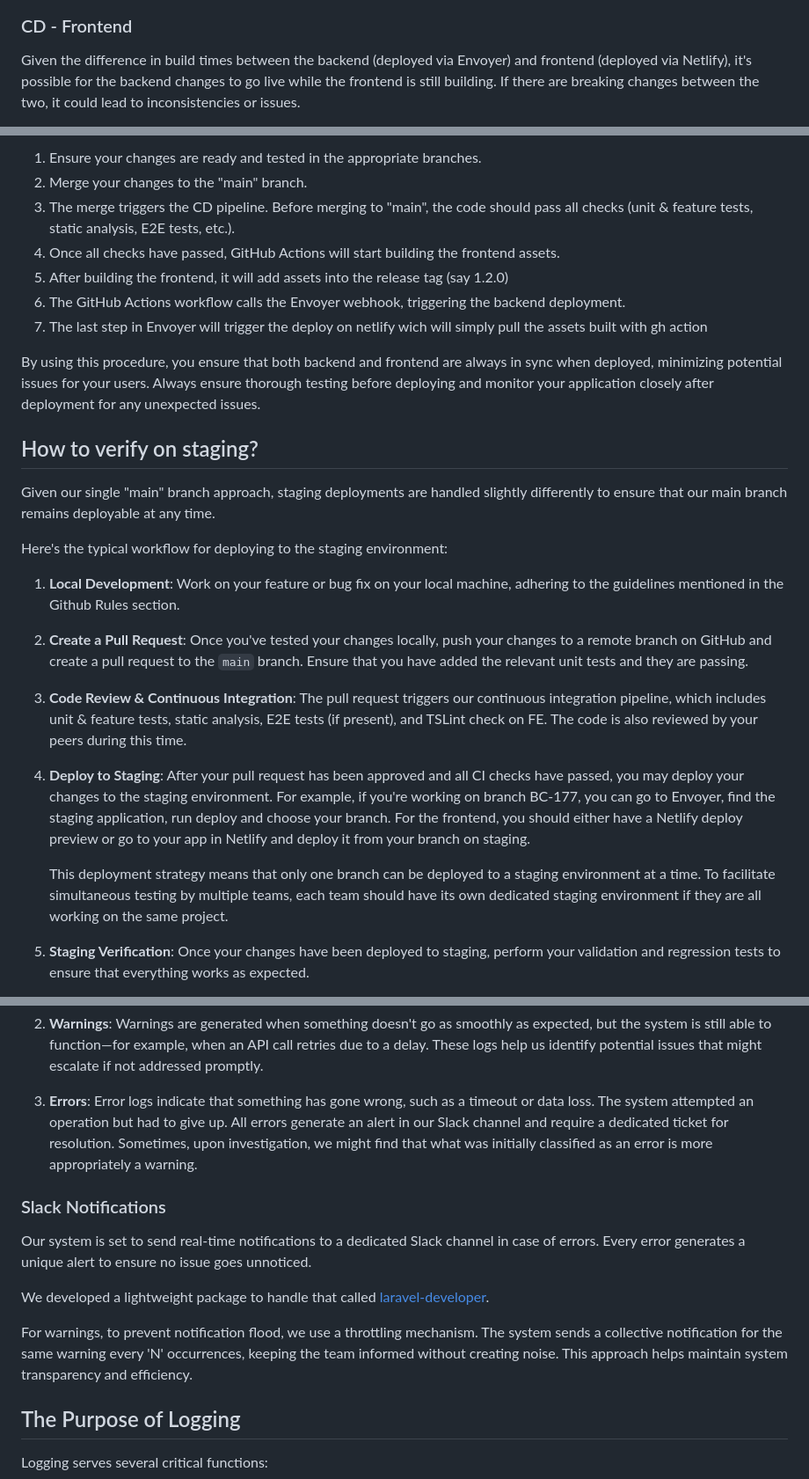
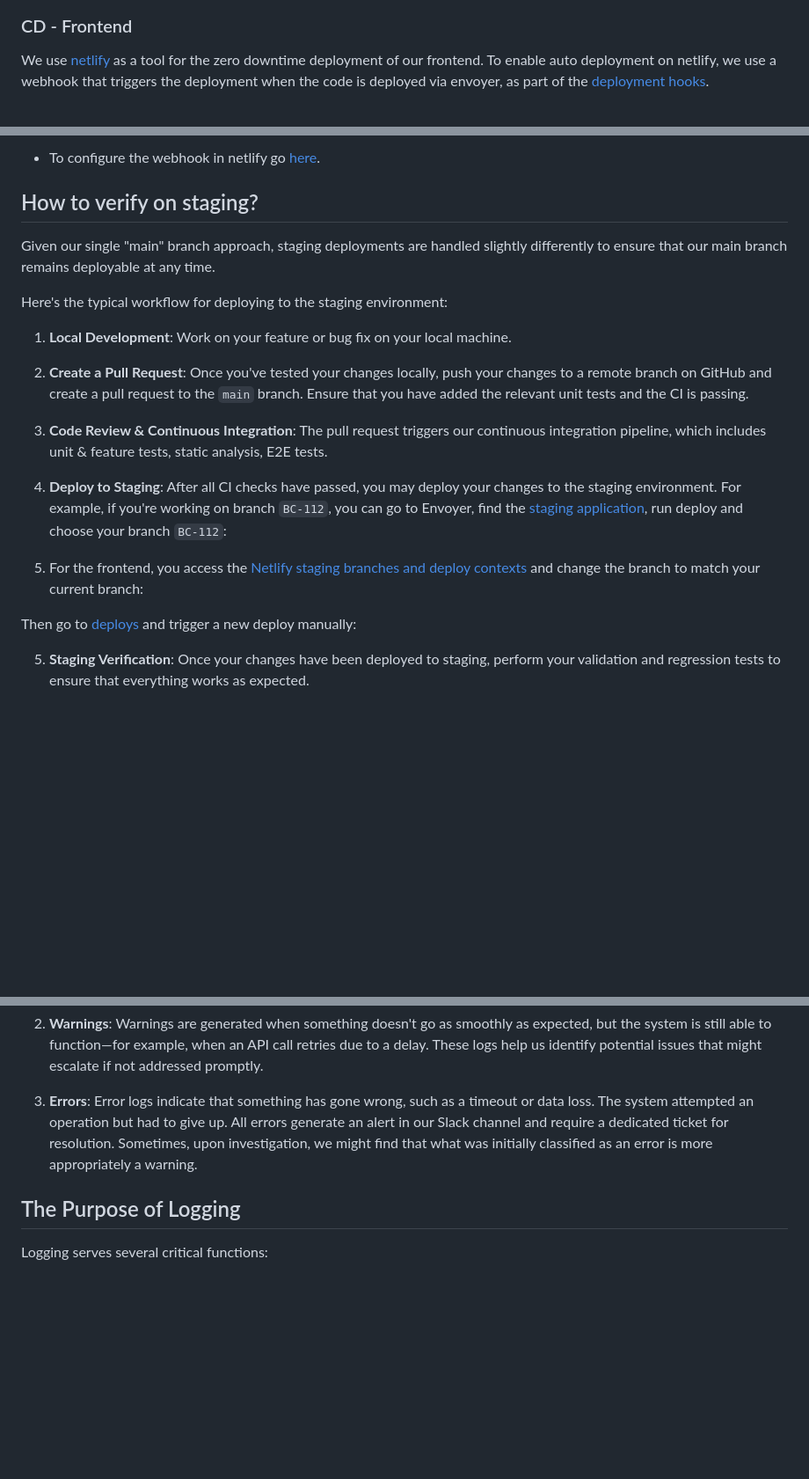
Before and after one commit to BinarCode/binarcode-boilerplate, a Markdown page: README.md, 3 parts joined by grey strips. Shown: that part at 88% size. GitHub-like rendering; blank space fills up the shorter version.

```diff
--- a/README.md
+++ b/README.md
@@ -125,5 +127,5 @@ Go in envoyer in the project settings and enable auto deploy when code is pushed
 
 ### CD - Frontend
 
-Given the difference in build times between the backend (deployed via Envoyer) and frontend (deployed via Netlify), it's possible for the backend changes to go live while the frontend is still building. If there are breaking changes between the two, it could lead to inconsistencies or issues.
+We use [netlify](https://app.netlify.com/) as a tool for the zero downtime deployment of our frontend. To enable auto deployment on netlify, we use a webhook that triggers the deployment when the code is deployed via envoyer, as part of the [deployment hooks](https://envoyer.io/projects/69177#/deployment-plan).
 
@@ -131,14 +133,5 @@ To handle such situations, consider the following strategy:
 
-1. Ensure your changes are ready and tested in the appropriate branches.
-2. Merge your changes to the "main" branch.
-3. The merge triggers the CD pipeline. Before merging to "main", the code should pass all checks (unit & feature tests, static analysis, E2E tests, etc.).
-4. Once all checks have passed, GitHub Actions will start building the frontend assets.
-5. After building the frontend, it will add assets into the release tag (say 1.2.0)
-6. The GitHub Actions workflow calls the Envoyer webhook, triggering the backend deployment.
-7. The last step in Envoyer will trigger the deploy on netlify wich will simply pull the assets built with gh action
-
-By using this procedure, you ensure that both backend and frontend are always in sync when deployed, minimizing potential issues for your users. Always ensure thorough testing before deploying and monitor your application closely after deployment for any unexpected issues.
-
+- To configure the webhook in netlify go [here](https://app.netlify.com/sites/project-name/configuration/deploys#build-hooks).
 
 ## How to verify on staging?
 
@@ -146,15 +139,17 @@ Given our single "main" branch approach, staging deployments are handled slightl
 
 Here's the typical workflow for deploying to the staging environment:
 
-1. **Local Development**: Work on your feature or bug fix on your local machine, adhering to the guidelines mentioned in the Github Rules section.
+1. **Local Development**: Work on your feature or bug fix on your local machine.
 
-2. **Create a Pull Request**: Once you've tested your changes locally, push your changes to a remote branch on GitHub and create a pull request to the `main` branch. Ensure that you have added the relevant unit tests and they are passing.
+2. **Create a Pull Request**: Once you've tested your changes locally, push your changes to a remote branch on GitHub and create a pull request to the `main` branch. Ensure that you have added the relevant unit tests and the CI is passing.
 
-3. **Code Review & Continuous Integration**: The pull request triggers our continuous integration pipeline, which includes unit & feature tests, static analysis, E2E tests (if present), and TSLint check on FE. The code is also reviewed by your peers during this time.
+3. **Code Review & Continuous Integration**: The pull request triggers our continuous integration pipeline, which includes unit & feature tests, static analysis, E2E tests.
 
-4. **Deploy to Staging**: After your pull request has been approved and all CI checks have passed, you may deploy your changes to the staging environment. For example, if you're working on branch BC-177, you can go to Envoyer, find the staging application, run deploy and choose your branch. For the frontend, you should either have a Netlify deploy preview or go to your app in Netlify and deploy it from your branch on staging.
+4. **Deploy to Staging**: After all CI checks have passed, you may deploy your changes to the staging environment. For example, if you're working on branch `BC-112`, you can go to Envoyer, find the [staging application](https://envoyer.io/projects), run deploy and choose your branch `BC-112`:
+5. For the frontend, you access the [Netlify staging branches and deploy contexts](https://app.netlify.com/sites/site-name/configuration/deploys#branches-and-deploy-contexts) and change the branch to match your current branch:
 
-    This deployment strategy means that only one branch can be deployed to a staging environment at a time. To facilitate simultaneous testing by multiple teams, each team should have its own dedicated staging environment if they are all working on the same project.
+Then go to [deploys](https://app.netlify.com/sites/site-name/deploys) and trigger a new deploy manually:
+
 
 5. **Staging Verification**: Once your changes have been deployed to staging, perform your validation and regression tests to ensure that everything works as expected.
 
@@ -312,14 +237,6 @@ Our system generates three types of logs:
 2. **Warnings**: Warnings are generated when something doesn't go as smoothly as expected, but the system is still able to function—for example, when an API call retries due to a delay. These logs help us identify potential issues that might escalate if not addressed promptly.
 
 3. **Errors**: Error logs indicate that something has gone wrong, such as a timeout or data loss. The system attempted an operation but had to give up. All errors generate an alert in our Slack channel and require a dedicated ticket for resolution. Sometimes, upon investigation, we might find that what was initially classified as an error is more appropriately a warning.
-
-### Slack Notifications
-
-Our system is set to send real-time notifications to a dedicated Slack channel in case of errors. Every error generates a unique alert to ensure no issue goes unnoticed.
-
-We developed a lightweight package to handle that called [laravel-developer](https://github.com/BinarCode/laravel-developer#send-exception-to-slack).
-
-For warnings, to prevent notification flood, we use a throttling mechanism. The system sends a collective notification for the same warning every 'N' occurrences, keeping the team informed without creating noise. This approach helps maintain system transparency and efficiency.
 
 ## The Purpose of Logging
 
```
Also changed, not shown: other parts of README.md (+30 -78 lines), public/docs/ddd-quickly.png (added).
